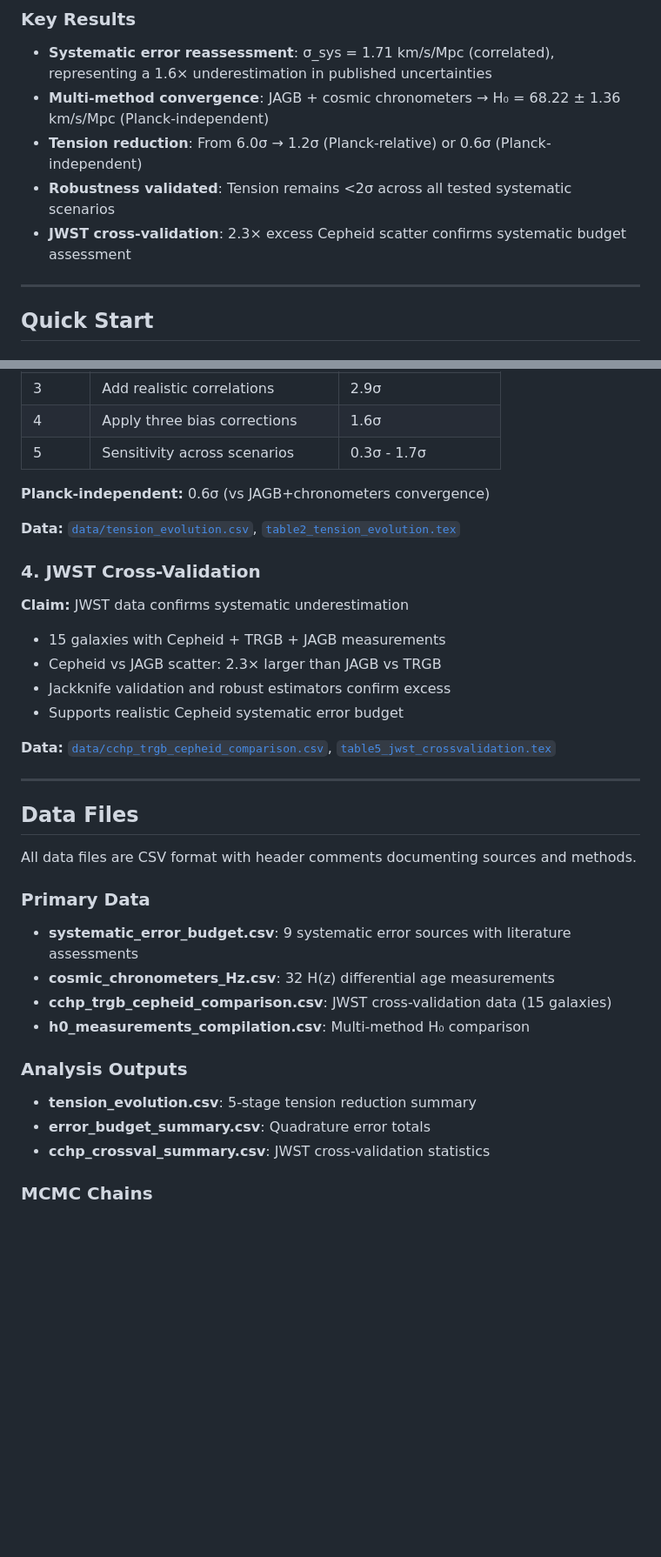
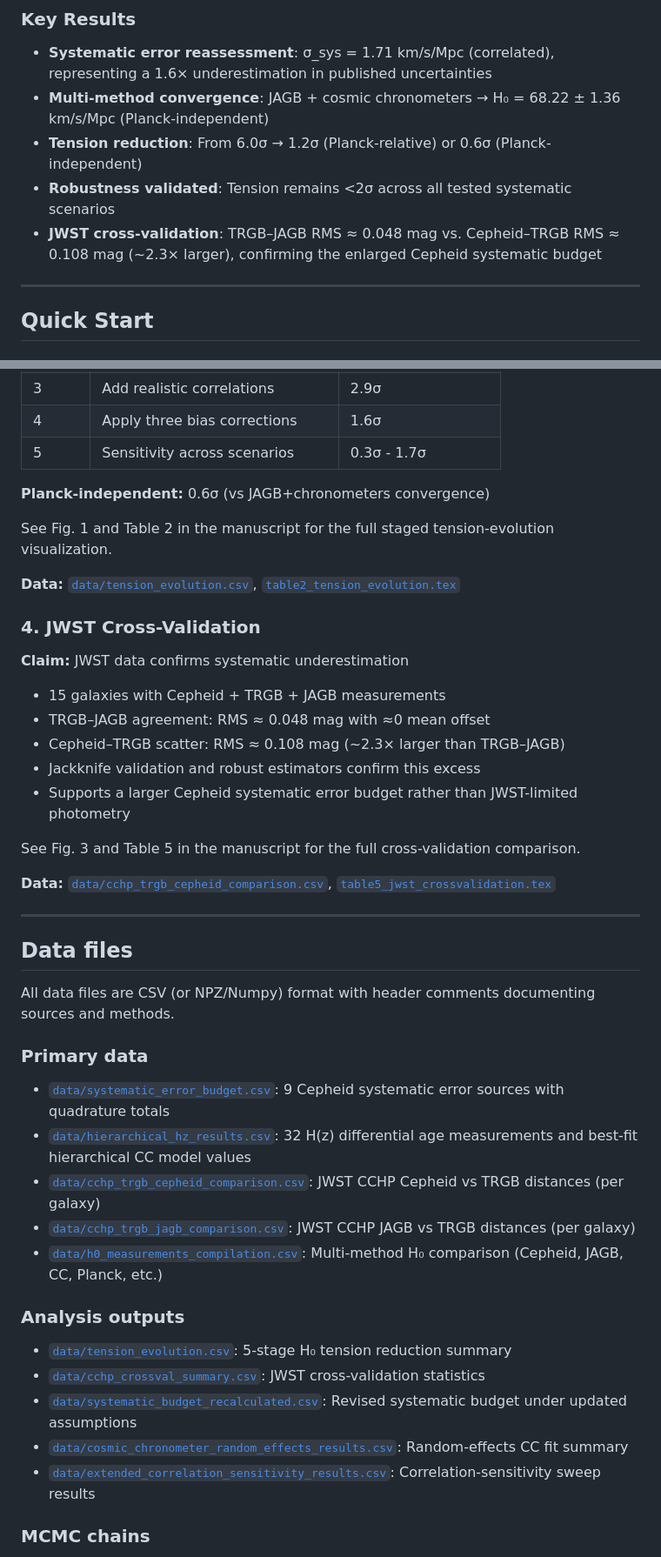
Before and after one commit to ylecoyote/distance-ladder-systematics, a Markdown page: README.md, 2 parts joined by grey strips. Shown: that part at 87% size. Rendered like a GitHub page; blank space fills up the shorter version.

```diff
--- a/README.md
+++ b/README.md
@@ -22,7 +22,7 @@ For full technical details, see [`manuscript.tex`](manuscript/manuscript.tex) an
 - **Multi-method convergence**: JAGB + cosmic chronometers → H₀ = 68.22 ± 1.36 km/s/Mpc (Planck-independent)
 - **Tension reduction**: From 6.0σ → 1.2σ (Planck-relative) or 0.6σ (Planck-independent)
 - **Robustness validated**: Tension remains <2σ across all tested systematic scenarios
-- **JWST cross-validation**: 2.3× excess Cepheid scatter confirms systematic budget assessment
+- **JWST cross-validation**: TRGB–JAGB RMS ≈ 0.048 mag vs. Cepheid–TRGB RMS ≈ 0.108 mag (~2.3× larger), confirming the enlarged Cepheid systematic budget
 
 ---
 
@@ -166,38 +149,45 @@ python3 create_manuscript_tables.py            # → data/tables/*.tex
 
 **Planck-independent:** 0.6σ (vs JAGB+chronometers convergence)
 
+See Fig. 1 and Table 2 in the manuscript for the full staged tension-evolution visualization.
+
 **Data:** [`data/tension_evolution.csv`](data/tension_evolution.csv), [`table2_tension_evolution.tex`](data/tables/table2_tension_evolution.tex)
-
 
 ### 4. JWST Cross-Validation
 
 **Claim:** JWST data confirms systematic underestimation
 
 - 15 galaxies with Cepheid + TRGB + JAGB measurements
-- Cepheid vs JAGB scatter: 2.3× larger than JAGB vs TRGB
-- Jackknife validation and robust estimators confirm excess
-- Supports realistic Cepheid systematic error budget
+- TRGB–JAGB agreement: RMS ≈ 0.048 mag with ≈0 mean offset
+- Cepheid–TRGB scatter: RMS ≈ 0.108 mag (~2.3× larger than TRGB–JAGB)
+- Jackknife validation and robust estimators confirm this excess
+- Supports a larger Cepheid systematic error budget rather than JWST-limited photometry
+
+See Fig. 3 and Table 5 in the manuscript for the full cross-validation comparison.
 
 **Data:** [`data/cchp_trgb_cepheid_comparison.csv`](data/cchp_trgb_cepheid_comparison.csv), [`table5_jwst_crossvalidation.tex`](data/tables/table5_jwst_crossvalidation.tex)
 
 ---
 
-## Data Files
+## Data files
 
-All data files are CSV format with header comments documenting sources and methods.
+All data files are CSV (or NPZ/Numpy) format with header comments documenting sources and methods.
 
-### Primary Data
+### Primary data
 
-- **systematic_error_budget.csv**: 9 systematic error sources with literature assessments
-- **cosmic_chronometers_Hz.csv**: 32 H(z) differential age measurements
-- **cchp_trgb_cepheid_comparison.csv**: JWST cross-validation data (15 galaxies)
-- **h0_measurements_compilation.csv**: Multi-method H₀ comparison
+- [`data/systematic_error_budget.csv`](data/systematic_error_budget.csv): 9 Cepheid systematic error sources with quadrature totals
+- [`data/hierarchical_hz_results.csv`](data/hierarchical_hz_results.csv): 32 H(z) differential age measurements and best-fit hierarchical CC model values
+- [`data/cchp_trgb_cepheid_comparison.csv`](data/cchp_trgb_cepheid_comparison.csv): JWST CCHP Cepheid vs TRGB distances (per galaxy)
+- [`data/cchp_trgb_jagb_comparison.csv`](data/cchp_trgb_jagb_comparison.csv): JWST CCHP JAGB vs TRGB distances (per galaxy)
+- [`data/h0_measurements_compilation.csv`](data/h0_measurements_compilation.csv): Multi-method H₀ comparison (Cepheid, JAGB, CC, Planck, etc.)
 
-### Analysis Outputs
+### Analysis outputs
 
-- **tension_evolution.csv**: 5-stage tension reduction summary
-- **error_budget_summary.csv**: Quadrature error totals
-- **cchp_crossval_summary.csv**: JWST cross-validation statistics
+- [`data/tension_evolution.csv`](data/tension_evolution.csv): 5-stage H₀ tension reduction summary
+- [`data/cchp_crossval_summary.csv`](data/cchp_crossval_summary.csv): JWST cross-validation statistics
+- [`data/systematic_budget_recalculated.csv`](data/systematic_budget_recalculated.csv): Revised systematic budget under updated assumptions
+- [`data/cosmic_chronometer_random_effects_results.csv`](data/cosmic_chronometer_random_effects_results.csv): Random-effects CC fit summary
+- [`data/extended_correlation_sensitivity_results.csv`](data/extended_correlation_sensitivity_results.csv): Correlation-sensitivity sweep results
 
-### MCMC Chains
+### MCMC chains
 
```
Also changed, not shown: other parts of README.md (+56 -57 lines), docs/MANUSCRIPT_STATUS.md (renamed from docs/development/MANUSCRIPT_STATUS.md).
